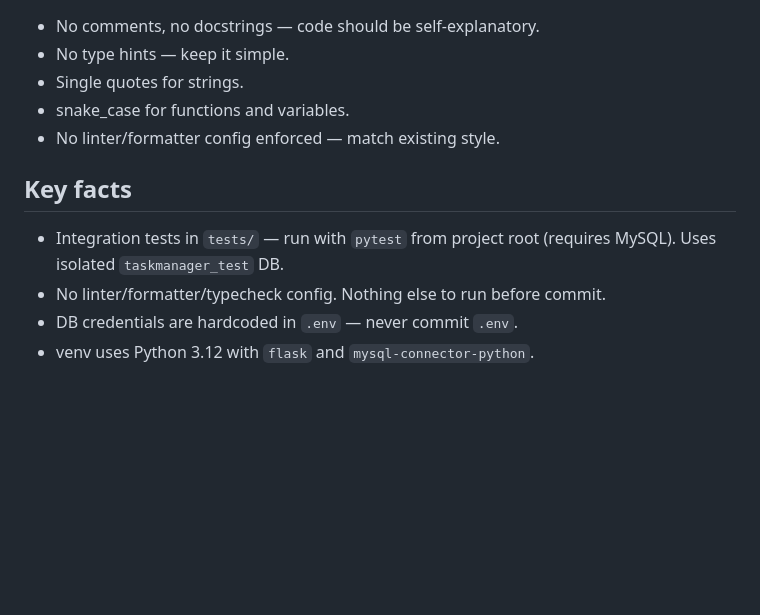
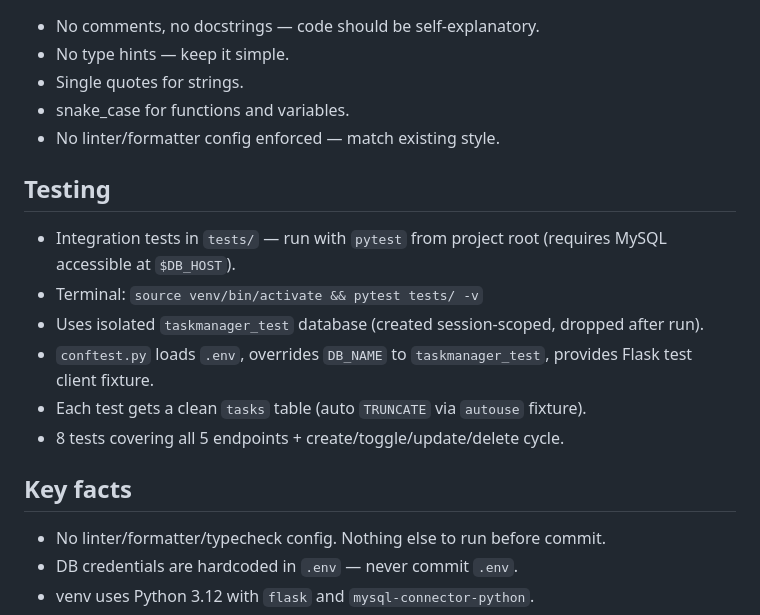
Before and after one commit to jorgemiralles/taskmanager, a Markdown page: AGENTS.md, the part around the change. Drawn GitHub-style; blank space fills up the shorter version.

Commit message:
docs: add testing section with run instructions and fixture details

```diff
--- a/AGENTS.md
+++ b/AGENTS.md
@@ -57,9 +57,17 @@ python app.py          # http://0.0.0.0:5000
 - snake_case for functions and variables.
 - No linter/formatter config enforced — match existing style.
 
+## Testing
+
+- Integration tests in `tests/` — run with `pytest` from project root (requires MySQL accessible at `$DB_HOST`).
+- Terminal: `source venv/bin/activate && pytest tests/ -v`
+- Uses isolated `taskmanager_test` database (created session-scoped, dropped after run).
+- `conftest.py` loads `.env`, overrides `DB_NAME` to `taskmanager_test`, provides Flask test client fixture.
+- Each test gets a clean `tasks` table (auto `TRUNCATE` via `autouse` fixture).
+- 8 tests covering all 5 endpoints + create/toggle/update/delete cycle.
+
 ## Key facts
 
-- Integration tests in `tests/` — run with `pytest` from project root (requires MySQL). Uses isolated `taskmanager_test` DB.
 - No linter/formatter/typecheck config. Nothing else to run before commit.
 - DB credentials are hardcoded in `.env` — never commit `.env`.
 - venv uses Python 3.12 with `flask` and `mysql-connector-python`.
```
